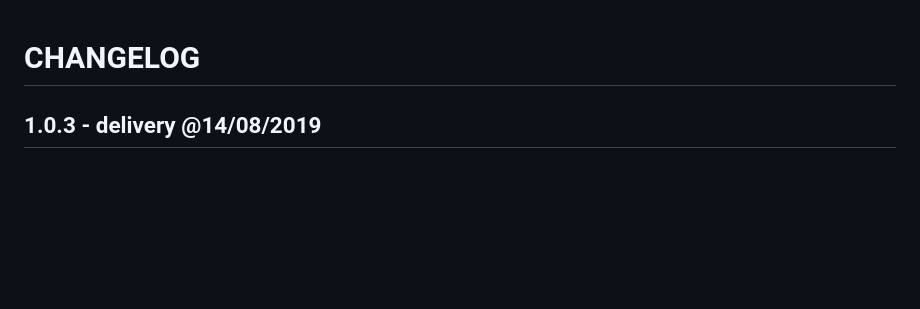
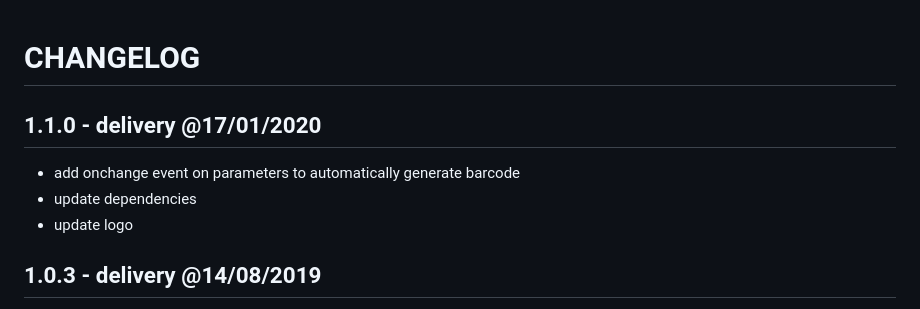
Before and after one commit to elysiumphase/bitgener-demo, a Markdown page: CHANGELOG.md, the part around the change. Rendered like a GitHub page; blank space fills up the shorter version.

Commit message:
update dependencies and logo

```diff
--- a/CHANGELOG.md
+++ b/CHANGELOG.md
@@ -1,4 +1,10 @@
 # CHANGELOG
+
+## 1.1.0 - delivery @17/01/2020
+
+- add onchange event on parameters to automatically generate barcode
+- update dependencies
+- update logo
 
 ## 1.0.3 - delivery @14/08/2019
 
```
Also changed, not shown: README.md (+2 -2 lines), bitgener.png (added), 3 other files.
